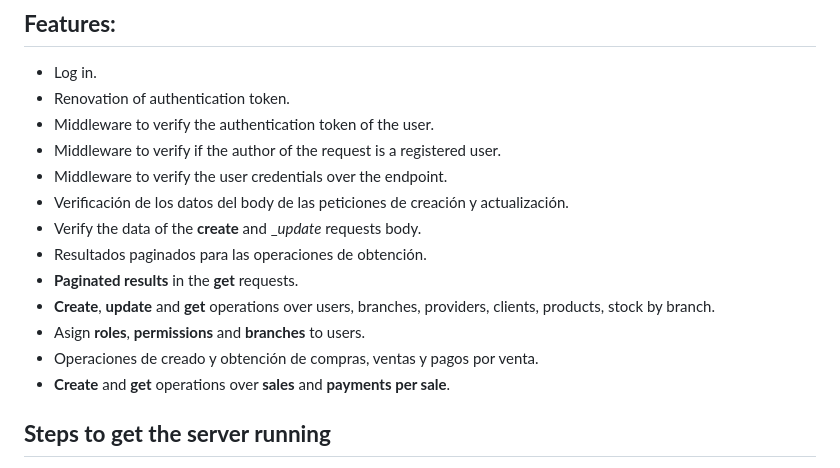
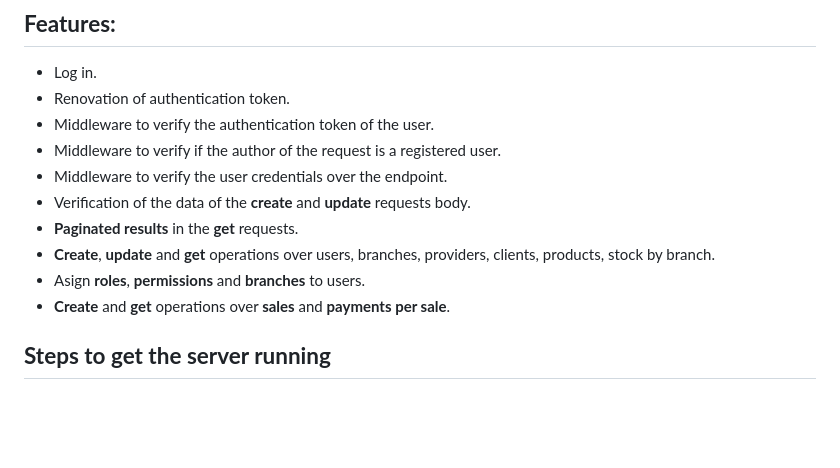
Before and after one commit to EduardoUh/backend-de-sistema-de-ventas, a Markdown page: README.md, the part around the change. Rendered like a GitHub page; blank space fills up the shorter version.

Commit message:
refactor(README.md): remove unnecessary steps and add the missing underscore

```diff
--- a/README.md
+++ b/README.md
@@ -55,13 +55,10 @@ Backend of a sales system made for practice purposes.
 * Middleware to verify the authentication token of the user.
 * Middleware to verify if the author of the request is a registered user.
 * Middleware to verify the user credentials over the endpoint.
-* Verificación de los datos del body de las peticiones de creación y actualización.
-* Verify the data of the __create__ and __update_ requests body.
-* Resultados paginados para las operaciones de obtención.
+* Verification of the data of the __create__ and __update__ requests body.
 * __Paginated results__ in the __get__ requests.
 * __Create__, __update__ and __get__ operations over users, branches, providers, clients, products, stock by branch.
 * Asign __roles__, __permissions__ and __branches__ to users.
-* Operaciones de creado y obtención de compras, ventas y pagos por venta.
 * __Create__ and __get__ operations over __sales__ and __payments per sale__.
 
 ## **Steps to get the server running**
```
